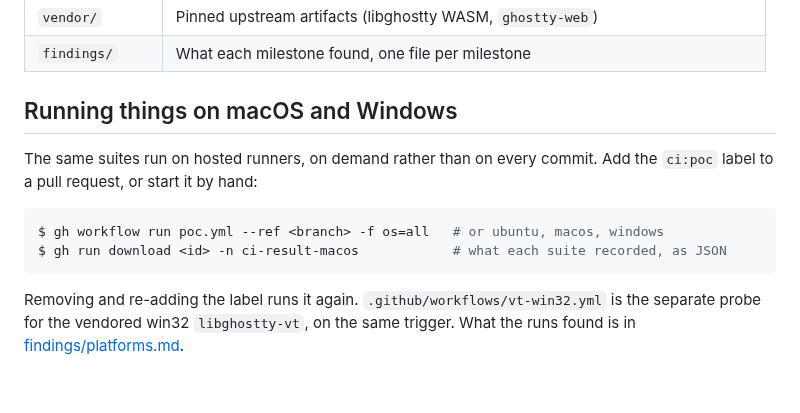
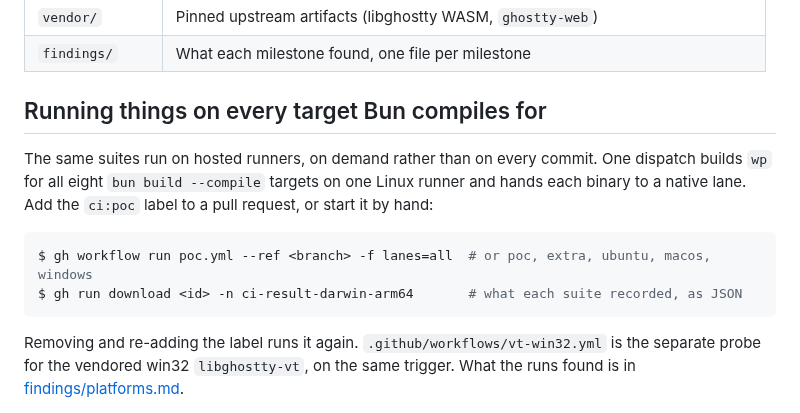
Before and after one commit to omnilogic-labs/werk, a Markdown page: packages/werk-poc/README.md, the part around the change. Rendered like a GitHub page; blank space fills up the shorter version.

````diff
--- a/packages/werk-poc/README.md
+++ b/packages/werk-poc/README.md
@@ -30,14 +30,16 @@ the product directly. What matters is what is written down in `findings/`.
 | `vendor/`       | Pinned upstream artifacts (libghostty WASM, `ghostty-web`)                        |
 | `findings/`     | What each milestone found, one file per milestone                                 |
 
-## Running things on macOS and Windows
+## Running things on every target Bun compiles for
 
 The same suites run on hosted runners, on demand rather than on every commit.
-Add the `ci:poc` label to a pull request, or start it by hand:
+One dispatch builds `wp` for all eight `bun build --compile` targets on one
+Linux runner and hands each binary to a native lane. Add the `ci:poc` label
+to a pull request, or start it by hand:
 
 ```console
-$ gh workflow run poc.yml --ref <branch> -f os=all   # or ubuntu, macos, windows
-$ gh run download <id> -n ci-result-macos            # what each suite recorded, as JSON
+$ gh workflow run poc.yml --ref <branch> -f lanes=all  # or poc, extra, ubuntu, macos, windows
+$ gh run download <id> -n ci-result-darwin-arm64       # what each suite recorded, as JSON
 ```
 
 Removing and re-adding the label runs it again. `.github/workflows/vt-win32.yml`
````
Also changed, not shown: docs/proposals/01-cross-platform.md (+71 -23 lines), 1 other file.
